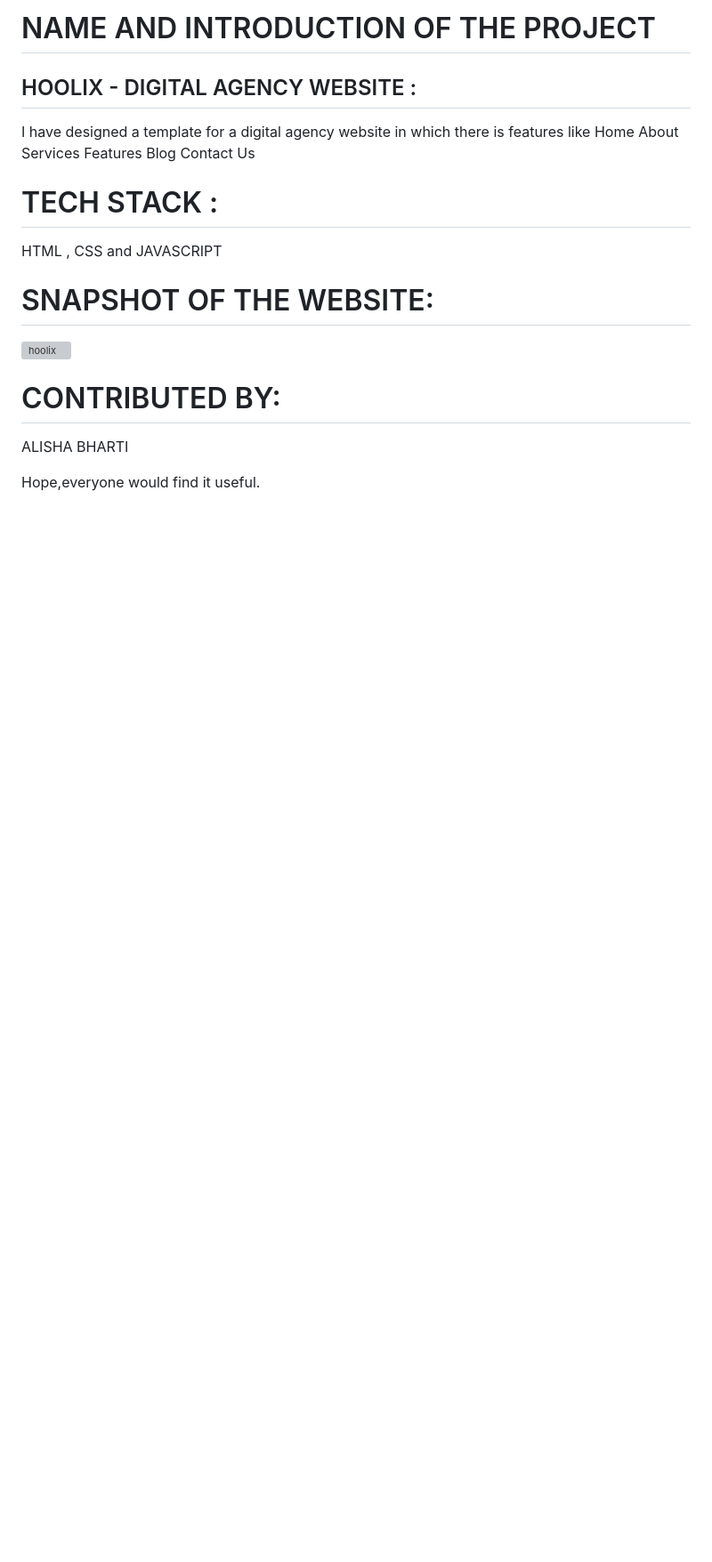
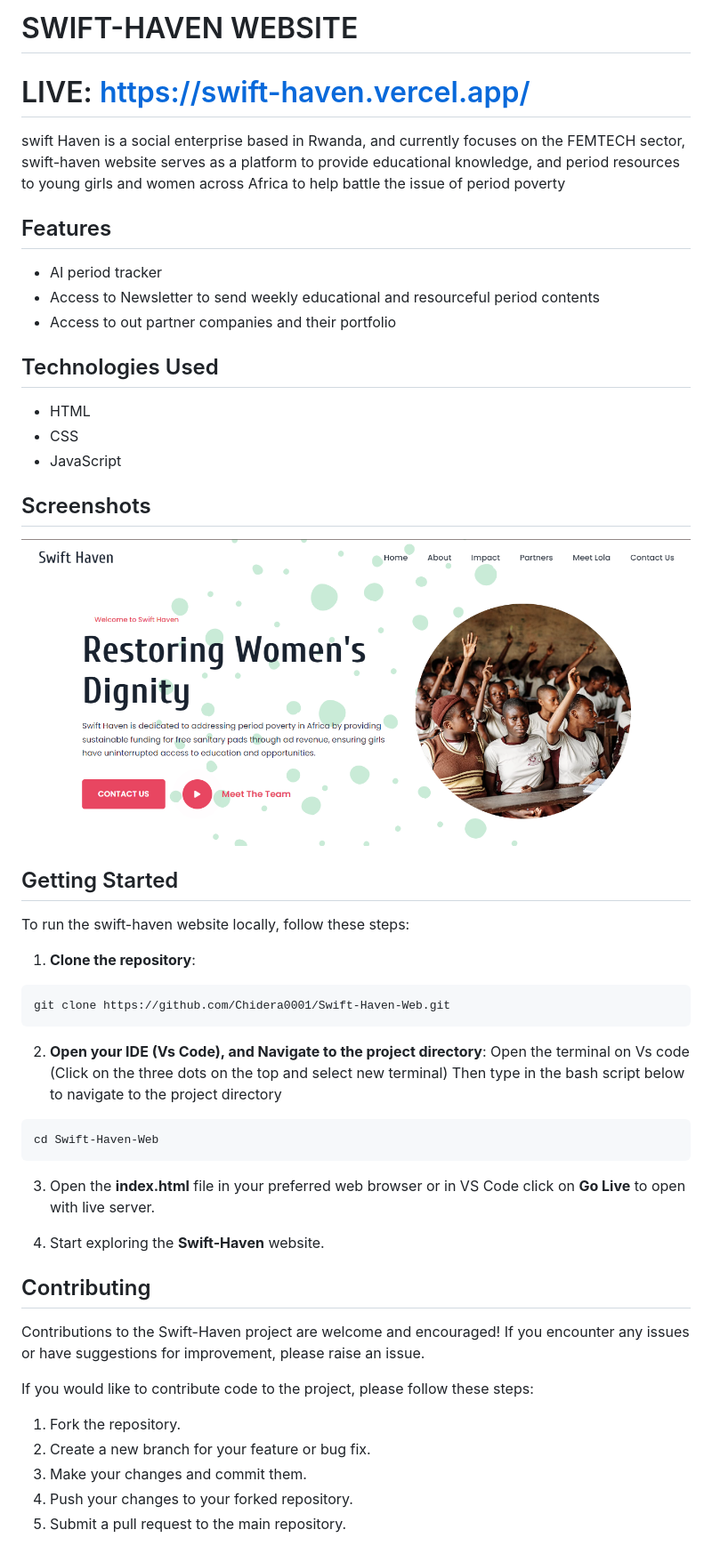
Before and after one commit to 1heodora-e/Swift-Haven-Web, a Markdown page: README.md, the part around the change. Shown: that part at 89% size. Drawn GitHub-style; pictures changed too: assets/images/swift.png (added); blank space fills up the shorter version; grey boxes are pictures that could not be loaded.

Commit message:
more chnages to the README

````diff
--- a/README.md
+++ b/README.md
@@ -1,21 +1,55 @@
-# NAME AND INTRODUCTION OF THE PROJECT
-## HOOLIX - DIGITAL AGENCY WEBSITE :
-I have designed a template for a digital agency website in which there is features like Home
-About
-Services
-Features
-Blog
-Contact Us
+# SWIFT-HAVEN WEBSITE
 
-# TECH STACK :
-HTML , CSS and JAVASCRIPT
+# LIVE: https://swift-haven.vercel.app/
 
-# SNAPSHOT OF THE WEBSITE:
-![hoolix](https://user-images.githubusercontent.com/84632701/219935740-d50f5965-5214-4277-afcd-dad1da531444.png)
+swift Haven is a social enterprise based in Rwanda, and currently focuses on the FEMTECH sector, swift-haven website serves as a platform to provide educational knowledge, and period resources to young girls and women across Africa to help battle the issue of period poverty
 
+## Features
 
+- AI period tracker
+- Access to Newsletter to send weekly educational and resourceful period contents
+- Access to out partner companies and their portfolio
 
-# CONTRIBUTED BY:
-ALISHA BHARTI
+## Technologies Used
 
-Hope,everyone would find it useful.
+- HTML
+- CSS
+- JavaScript
+
+## Screenshots
+
+<img width="960" alt="image" src="/assets/images/swift.png">
+
+## Getting Started
+
+To run the swift-haven website locally, follow these steps:
+
+1. **Clone the repository**:
+
+```bash
+git clone https://github.com/Chidera0001/Swift-Haven-Web.git
+```
+
+2.  **Open your IDE (Vs Code), and Navigate to the project directory**:
+    Open the terminal on Vs code (Click on the three dots on the top and select new terminal)
+    Then type in the bash script below to navigate to the project directory
+
+```bash
+cd Swift-Haven-Web
+```
+
+3.  Open the **index.html** file in your preferred web browser or in VS Code click on **Go Live** to open with live server.
+
+4.  Start exploring the **Swift-Haven** website.
+
+## Contributing
+
+Contributions to the Swift-Haven project are welcome and encouraged! If you encounter any issues or have suggestions for improvement, please raise an issue.
+
+If you would like to contribute code to the project, please follow these steps:
+
+1.  Fork the repository.
+2.  Create a new branch for your feature or bug fix.
+3.  Make your changes and commit them.
+4.  Push your changes to your forked repository.
+5.  Submit a pull request to the main repository.
````
